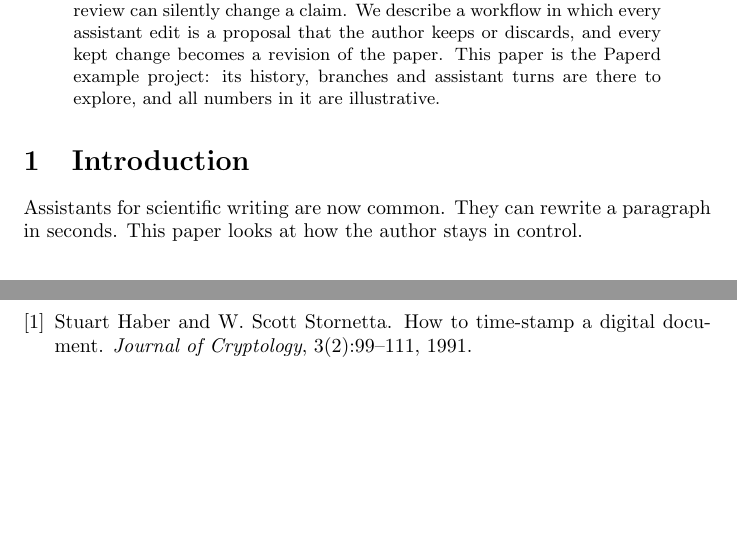
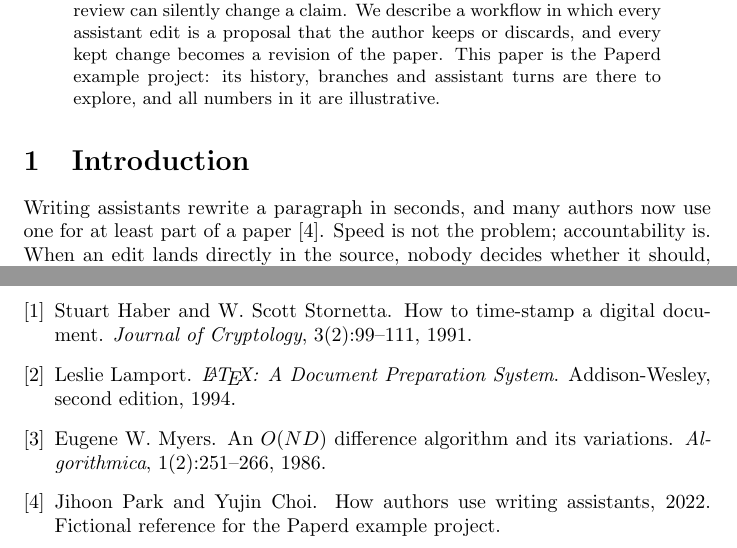
Before and after one commit to Hyunwook-Kwon/paperd-paper-template, a LaTeX paper (paper/main.tex, which reads paper/sections/introduction.tex): two parts of pages 1 and 2 of 2, joined at a grey line, cut so that both start at the same text, the shorter picture padded with empty space. Compiled offline with pdfLaTeX.

Commit message:
Rewrite the introduction
Paperd-Revision: sha256:29b707236db37cf7e5f7287efd5ba5ee4772cf0b60fe26f80363f1da95f97c79

```diff
--- a/paper/sections/introduction.tex
+++ b/paper/sections/introduction.tex
@@ -1,6 +1,6 @@
 \section{Introduction}
 \label{sec:introduction}
 
-Assistants for scientific writing are now common.
-They can rewrite a paragraph in seconds.
-This paper looks at how the author stays in control.
+Writing assistants rewrite a paragraph in seconds, and many authors now use one for at least part of a paper~\cite{park2022review}.
+Speed is not the problem; accountability is.
+When an edit lands directly in the source, nobody decides whether it should, and a changed claim can survive until peer review~\cite{lee2024tracking}.
```
Also changed, not shown: paper/sections/introduction.tex (6 more changed lines).
